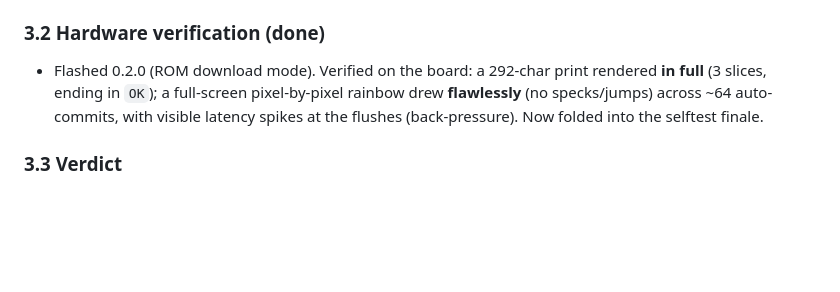
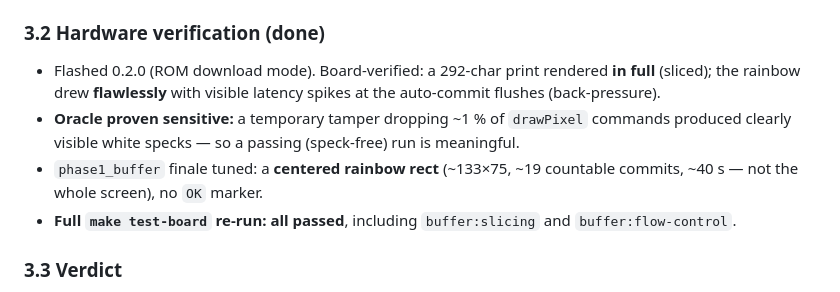
Before and after one commit to pbauermeister/arduino-esp32-tft-terminal, a Markdown page: devlog/0052-print-buffer-safety.md, the part around the change. Rendered like a GitHub page; blank space fills up the shorter version.

Commit message:
devlog 0052: record full-suite pass + oracle-sensitivity (tamper) + final rect
Authored-By: Claude Opus 4.8 (1M context) <noreply@anthropic.com>

```diff
--- a/devlog/0052-print-buffer-safety.md
+++ b/devlog/0052-print-buffer-safety.md
@@ -115,7 +115,10 @@ Implemented per the user's explicit verbal "go, implement" — the in-file revie
 
 ### 3.2 Hardware verification (done)
 
-- Flashed 0.2.0 (ROM download mode). Verified on the board: a 292-char print rendered **in full** (3 slices, ending in `OK`); a full-screen pixel-by-pixel rainbow drew **flawlessly** (no specks/jumps) across ~64 auto-commits, with visible latency spikes at the flushes (back-pressure). Now folded into the selftest finale.
+- Flashed 0.2.0 (ROM download mode). Board-verified: a 292-char print rendered **in full** (sliced); the rainbow drew **flawlessly** with visible latency spikes at the auto-commit flushes (back-pressure).
+- **Oracle proven sensitive:** a temporary tamper dropping ~1 % of `drawPixel` commands produced clearly visible white specks — so a passing (speck-free) run is meaningful.
+- `phase1_buffer` finale tuned: a **centered rainbow rect** (~133×75, ~19 countable commits, ~40 s — not the whole screen), no `OK` marker.
+- **Full `make test-board` re-run: all passed**, including `buffer:slicing` and `buffer:flow-control`.
 
 ### 3.3 Verdict
 
```
